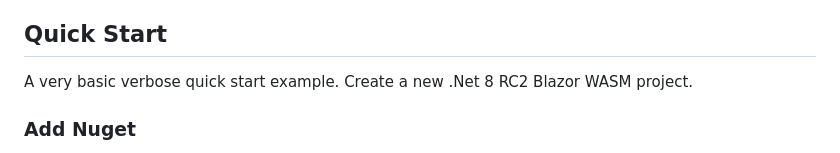
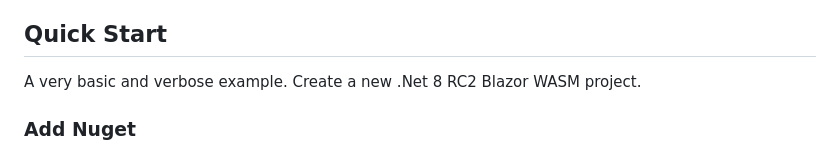
Before and after one commit to LostBeard/BlazorServiceWorkerDemo, a Markdown page: README.md, the part around the change. Rendered like a GitHub page.

```diff
--- a/README.md
+++ b/README.md
@@ -13,7 +13,7 @@ This is currently a working proof of concept and likely to change. Any and all f
 This project relies on my other repo [SpawnDev.BlazorJS](https://github.com/LostBeard/SpawnDev.BlazorJS) and more specifically [SpawnDev.BlazorJS.WebWorkers](https://github.com/LostBeard/SpawnDev.BlazorJS#spawndevblazorjswebworkers)
 
 ## Quick Start
-A very basic verbose quick start example. Create a new .Net 8 RC2 Blazor WASM project.
+A very basic and verbose example. Create a new .Net 8 RC2 Blazor WASM project.
 
 ### Add Nuget
 Add Nuget SpawnDev.BlazorJS.WebWorkers 2.2.20 or later to the project.
```
